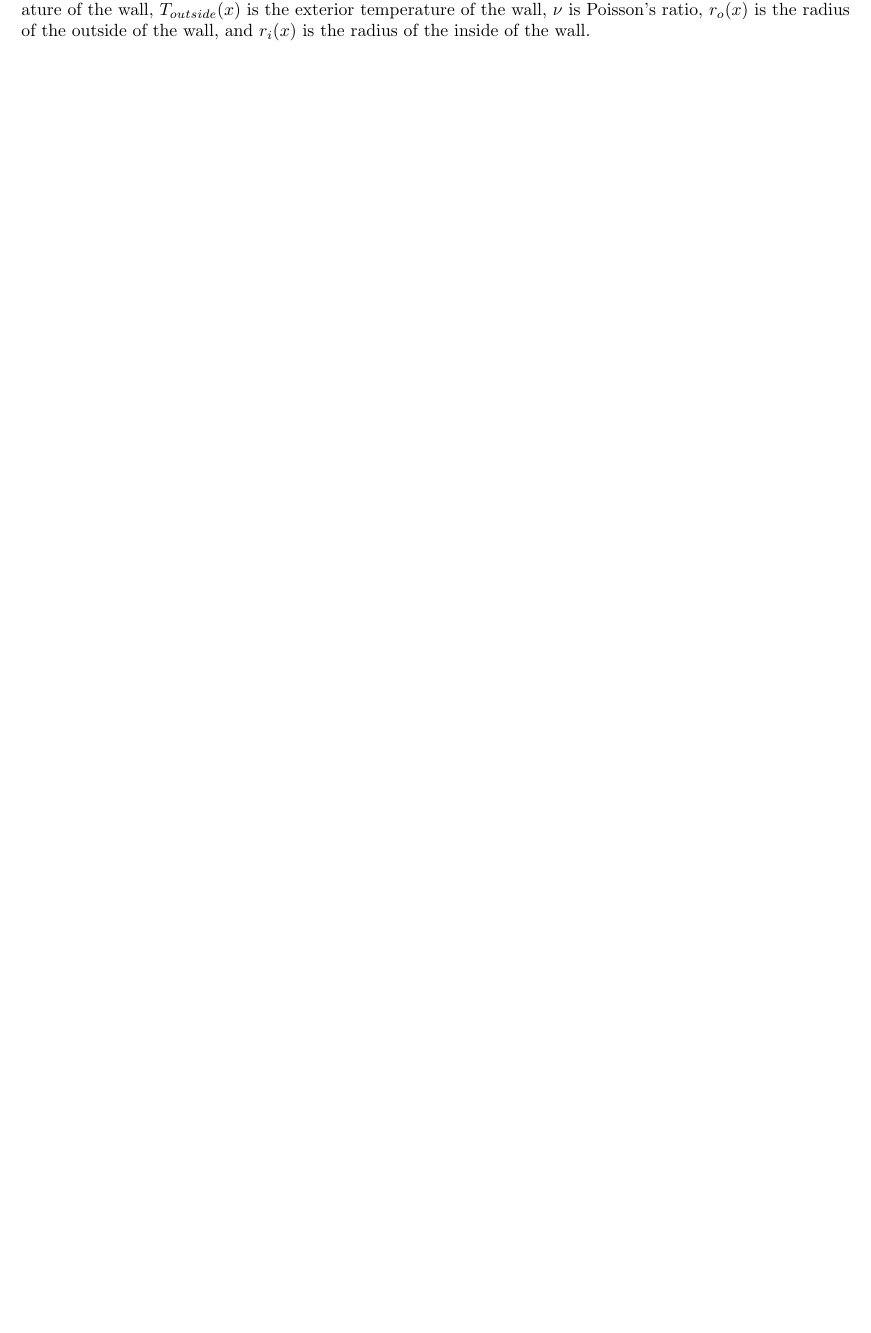
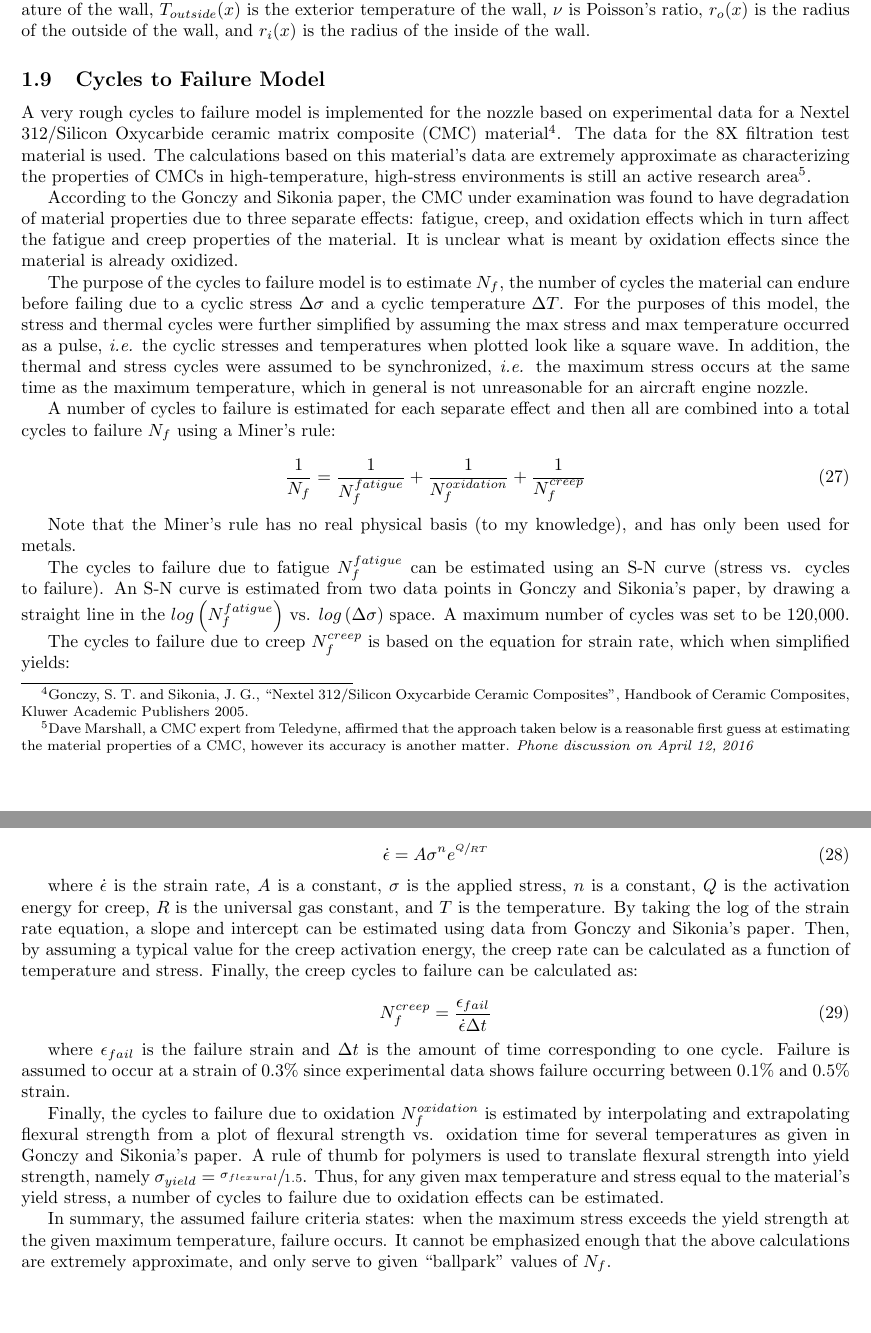
Before and after one commit to rfenrich/F100-nozzle, a LaTeX document (docs/Nozzle_model.tex): part of page 6 of 6 before the commit and two parts of pages 6 and 7 of 7 after it, the two joined at a grey line, cut so that both start at the same text, the shorter picture padded with empty space. Compiled offline with pdfLaTeX.

Commit message:
updated docs w/ Nf info

```diff
--- a/docs/Nozzle_model.tex
+++ b/docs/Nozzle_model.tex
@@ -11,7 +11,7 @@
 
 \title{F100-PW-220 Non-Ideal Nozzle Model}
 \author{Richard W. Fenrich\\Department of Aeronautics and Astronautics\\Stanford University, Stanford, CA\\rfenrich@stanford.edu}
-\date{May 24, 2016}
+\date{July 6, 2016}
 
 \begin{document}
 
@@ -352,6 +352,42 @@ The thermal stress can be adapted from that of thermal stress in a cylinder:
 
 where $E$ is the elastic modulus, $\alpha$ is the thermal expansion coefficient, $T_{inside}(x)$ is the interior temperature of the wall, $T_{outside}(x)$ is the exterior temperature of the wall, $\nu$ is Poisson's ratio, $r_o(x)$ is the radius of the outside of the wall, and $r_i(x)$ is the radius of the inside of the wall.
 
+\subsection{Cycles to Failure Model}
+
+A very rough cycles to failure model is implemented for the nozzle based on experimental data for a Nextel 312/Silicon Oxycarbide ceramic matrix composite (CMC) material\footnote{Gonczy, S. T. and Sikonia, J. G., ``Nextel 312/Silicon Oxycarbide Ceramic Composites'', Handbook of Ceramic Composites, Kluwer Academic Publishers 2005.}. The data for the 8X filtration test material is used. The calculations based on this material's data are extremely approximate as characterizing the properties of CMCs in high-temperature, high-stress environments is still an active research area\footnote{Dave Marshall, a CMC expert from Teledyne, affirmed that the approach taken below is a reasonable first guess at estimating the material properties of a CMC, however its accuracy is another matter. \textit{Phone discussion on April 12, 2016}}.
+
+According to the Gonczy and Sikonia paper, the CMC under examination was found to have degradation of material properties due to three separate effects: fatigue, creep, and oxidation effects which in turn affect the fatigue and creep properties of the material. It is unclear what is meant by oxidation effects since the material is already oxidized.
+
+The purpose of the cycles to failure model is to estimate $N_f$, the number of cycles the material can endure before failing due to a cyclic stress $\Delta \sigma$ and a cyclic temperature $\Delta T$. For the purposes of this model, the stress and thermal cycles were further simplified by assuming the max stress and max temperature occurred as a pulse, \textit{i.e.} the cyclic stresses and temperatures when plotted look like a square wave. In addition, the thermal and stress cycles were assumed to be synchronized, \textit{i.e.} the maximum stress occurs at the same time as the maximum temperature, which in general is not unreasonable for an aircraft engine nozzle.
+
+A number of cycles to failure is estimated for each separate effect and then all are combined into a total cycles to failure $N_f$ using a Miner's rule:
+
+\begin{equation}
+  \frac{1}{N_f} = \frac{1}{N_f^{fatigue}} + \frac{1}{N_f^{oxidation}} + \frac{1}{N_f^{creep}}
+\end{equation}
+
+Note that the Miner's rule has no real physical basis (to my knowledge), and has only been used for metals.
+
+The cycles to failure due to fatigue $N_f^{fatigue}$ can be estimated using an S-N curve (stress vs. cycles to failure). An S-N curve is estimated from two data points in Gonczy and Sikonia's paper, by drawing a straight line in the $log \left( N_f^{fatigue} \right)$ vs. $log \left( \Delta \sigma \right)$ space. A maximum number of cycles was set to be 120,000.
+
+The cycles to failure due to creep $N_f^{creep}$ is based on the equation for strain rate, which when simplified yields:
+
+\begin{equation}
+  \dot{\epsilon} = A \sigma^n e^{\sfrac{Q}{R T}}
+\end{equation}
+
+where $\dot{\epsilon}$ is the strain rate, $A$ is a constant, $\sigma$ is the applied stress, $n$ is a constant, $Q$ is the activation energy for creep, $R$ is the universal gas constant, and $T$ is the temperature. By taking the log of the strain rate equation, a slope and intercept can be estimated using data from Gonczy and Sikonia's paper. Then, by assuming a typical value for the creep activation energy, the creep rate can be calculated as a function of temperature and stress. Finally, the creep cycles to failure can be calculated as:
+
+\begin{equation}
+  N_f^{creep} = \frac{\epsilon_{fail}}{\dot{\epsilon} \Delta t}
+\end{equation}
+
+where $\epsilon_{fail}$ is the failure strain and $\Delta t$ is the amount of time corresponding to one cycle. Failure is assumed to occur at a strain of 0.3\% since experimental data shows failure occurring between 0.1\% and 0.5\% strain.
+
+Finally, the cycles to failure due to oxidation $N_f^{oxidation}$ is estimated by interpolating and extrapolating flexural strength from a plot of flexural strength vs. oxidation time for several temperatures as given in Gonczy and Sikonia's paper. A rule of thumb for polymers is used to translate flexural strength into yield strength, namely $\sigma_{yield} = \sfrac{\sigma_{flexural}}{1.5}$. Thus, for any given max temperature and stress equal to the material's yield stress, a number of cycles to failure due to oxidation effects can be estimated.
+
+In summary, the assumed failure criteria states: when the maximum stress exceeds the yield strength at the given maximum temperature, failure occurs. It cannot be emphasized enough that the above calculations are extremely approximate, and only serve to given ``ballpark'' values of $N_f$.
+
 \end{document}
 
 %%% Local Variables:
```
Also changed, not shown: docs/Nozzle_model.pdf.
